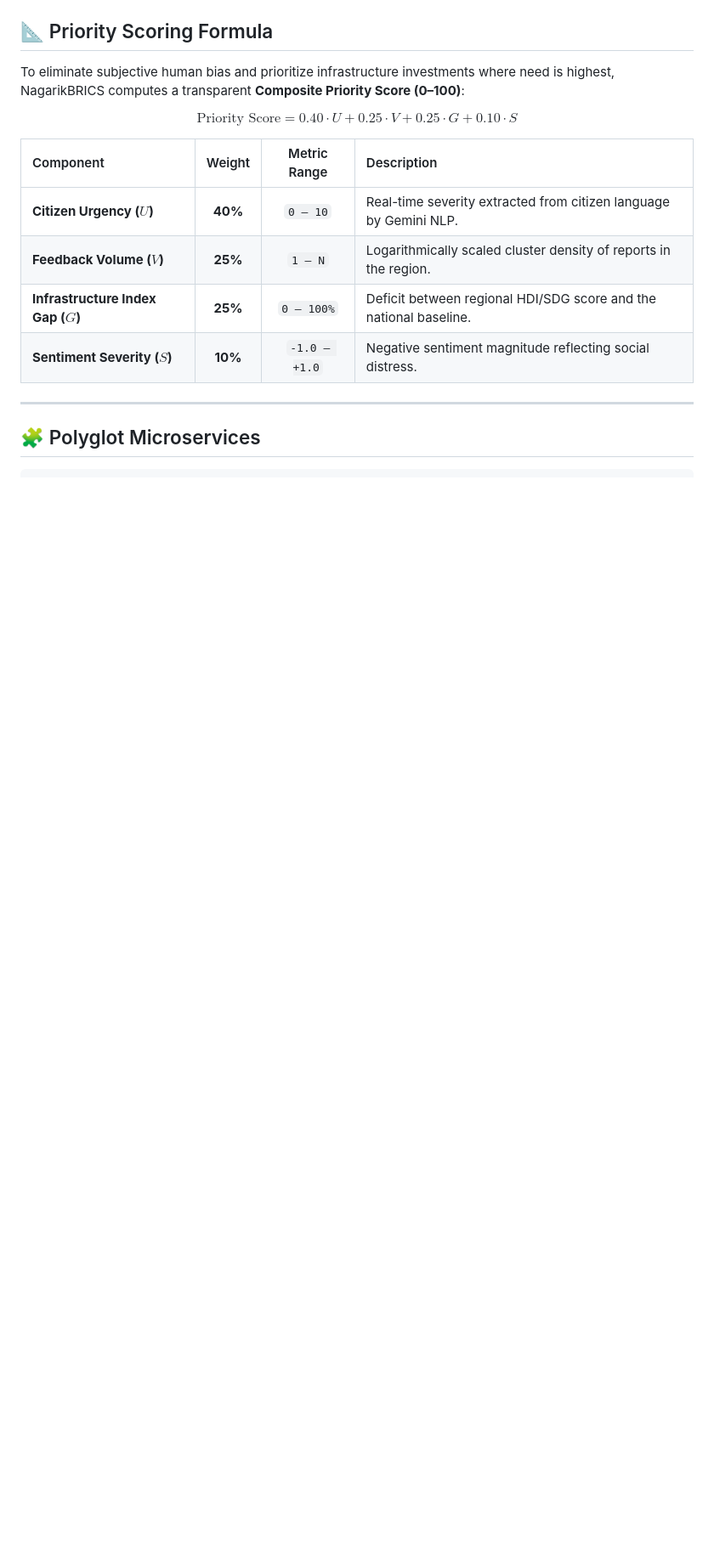
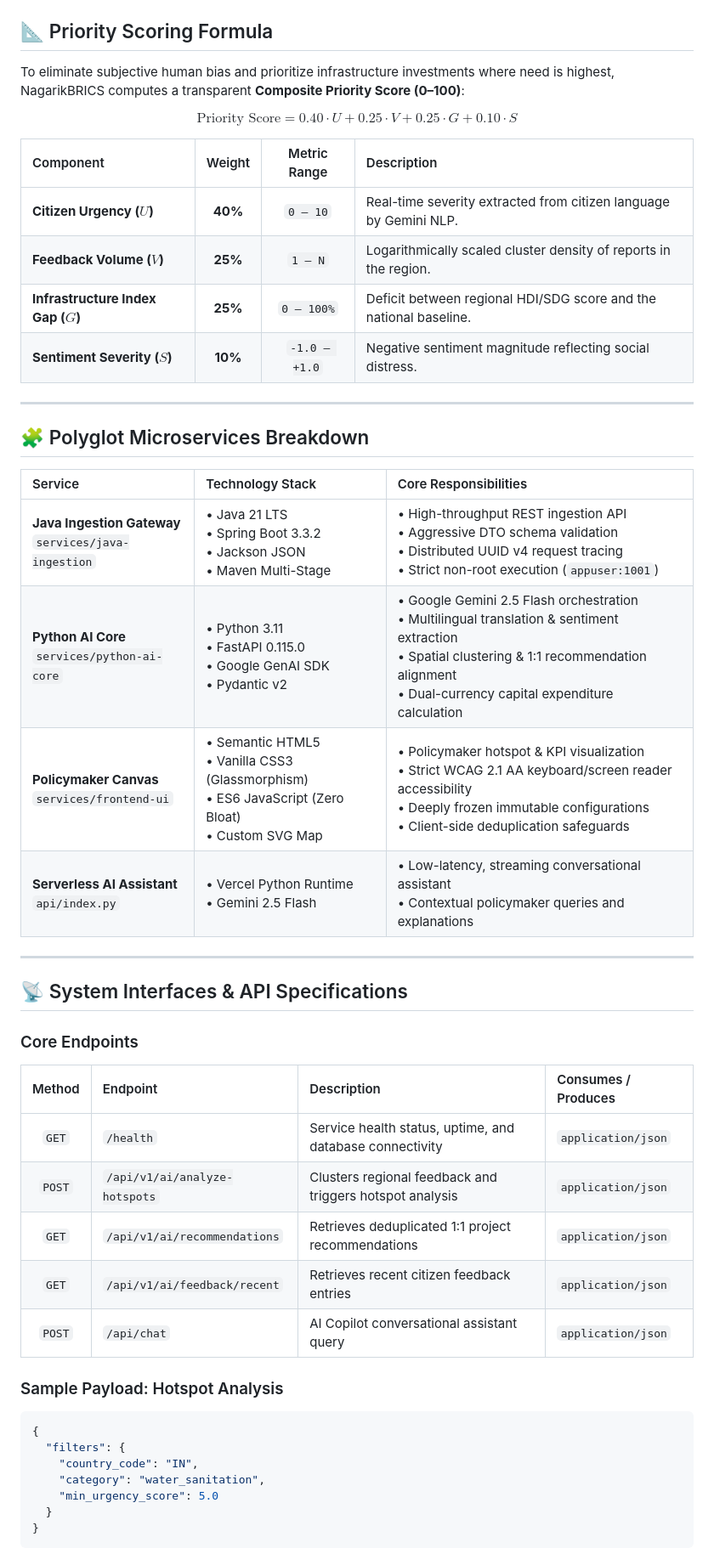
Before and after one commit to Kishan-shah12/nagarik-brics, a Markdown page: README.md, the part around one of its changes. Shown at 85% size. Drawn GitHub-style; blank space fills up the shorter version.

````diff
--- a/README.md
+++ b/README.md
@@ -112,6 +133,37 @@ $$\text{Priority Score} = 0.40 \cdot U + 0.25 \cdot V + 0.25 \cdot G + 0.10 \cdo
 
 ---
 
-## 🧩 Polyglot Microservices
+## 🧩 Polyglot Microservices Breakdown
 
+| Service | Technology Stack | Core Responsibilities |
+| :--- | :--- | :--- |
+| **Java Ingestion Gateway**<br/>`services/java-ingestion` | • Java 21 LTS<br/>• Spring Boot 3.3.2<br/>• Jackson JSON<br/>• Maven Multi-Stage | • High-throughput REST ingestion API<br/>• Aggressive DTO schema validation<br/>• Distributed UUID v4 request tracing<br/>• Strict non-root execution (`appuser:1001`) |
+| **Python AI Core**<br/>`services/python-ai-core` | • Python 3.11<br/>• FastAPI 0.115.0<br/>• Google GenAI SDK<br/>• Pydantic v2 | • Google Gemini 2.5 Flash orchestration<br/>• Multilingual translation & sentiment extraction<br/>• Spatial clustering & 1:1 recommendation alignment<br/>• Dual-currency capital expenditure calculation |
+| **Policymaker Canvas**<br/>`services/frontend-ui` | • Semantic HTML5<br/>• Vanilla CSS3 (Glassmorphism)<br/>• ES6 JavaScript (Zero Bloat)<br/>• Custom SVG Map | • Policymaker hotspot & KPI visualization<br/>• Strict WCAG 2.1 AA keyboard/screen reader accessibility<br/>• Deeply frozen immutable configurations<br/>• Client-side deduplication safeguards |
+| **Serverless AI Assistant**<br/>`api/index.py` | • Vercel Python Runtime<br/>• Gemini 2.5 Flash | • Low-latency, streaming conversational assistant<br/>• Contextual policymaker queries and explanations |
+
+---
+
+## 📡 System Interfaces & API Specifications
+
+### Core Endpoints
+
+| Method | Endpoint | Description | Consumes / Produces |
+| :---: | :--- | :--- | :--- |
+| `GET` | `/health` | Service health status, uptime, and database connectivity | `application/json` |
+| `POST` | `/api/v1/ai/analyze-hotspots` | Clusters regional feedback and triggers hotspot analysis | `application/json` |
+| `GET` | `/api/v1/ai/recommendations` | Retrieves deduplicated 1:1 project recommendations | `application/json` |
+| `GET` | `/api/v1/ai/feedback/recent` | Retrieves recent citizen feedback entries | `application/json` |
+| `POST` | `/api/chat` | AI Copilot conversational assistant query | `application/json` |
+
+### Sample Payload: Hotspot Analysis
+
+```json
+{
+  "filters": {
+    "country_code": "IN",
+    "category": "water_sanitation",
+    "min_urgency_score": 5.0
+  }
+}
 ```
````
Also changed, not shown: other parts of README.md (+97 -109 lines).
